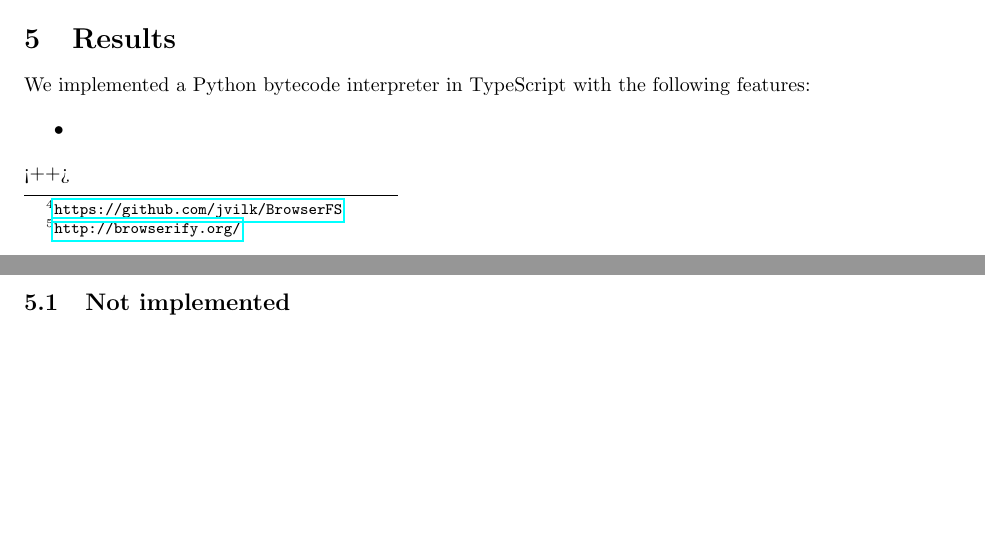
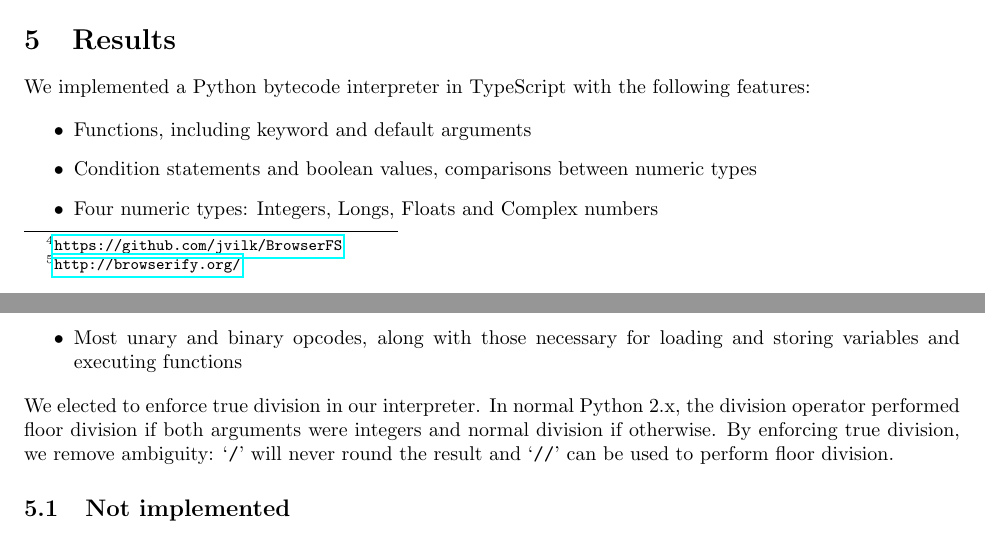
Before and after one commit to Solumin/Systems630-Project1, a LaTeX document (doc/report/project_report.tex): two parts of pages 5 and 6 of 6, joined at a grey line, cut so that both start at the same text, the shorter picture padded with empty space. Compiled offline with pdfLaTeX.

Commit message:
Results part 1

```diff
--- a/doc/report/project_report.tex
+++ b/doc/report/project_report.tex
@@ -224,8 +224,13 @@ The current tests are targeted at our numeric methods, function implementation,
 We implemented a Python bytecode interpreter in TypeScript with the following features:
 
 \begin{itemize}
-  \item
-\end{itemize}<++>
+  \item Functions, including keyword and default arguments
+  \item Condition statements and boolean values, comparisons between numeric types
+  \item Four numeric types: Integers, Longs, Floats and Complex numbers
+  \item Most unary and binary opcodes, along with those necessary for loading and storing variables and executing functions
+\end{itemize}
+
+We elected to enforce true division in our interpreter. In normal Python 2.x, the division operator performed floor division if both arguments were integers and normal division if otherwise. By enforcing true division, we remove ambiguity: `\texttt{/}' will never round the result and `\texttt{//}' can be used to perform floor division.
 
 \subsection{Not implemented}
 
```
